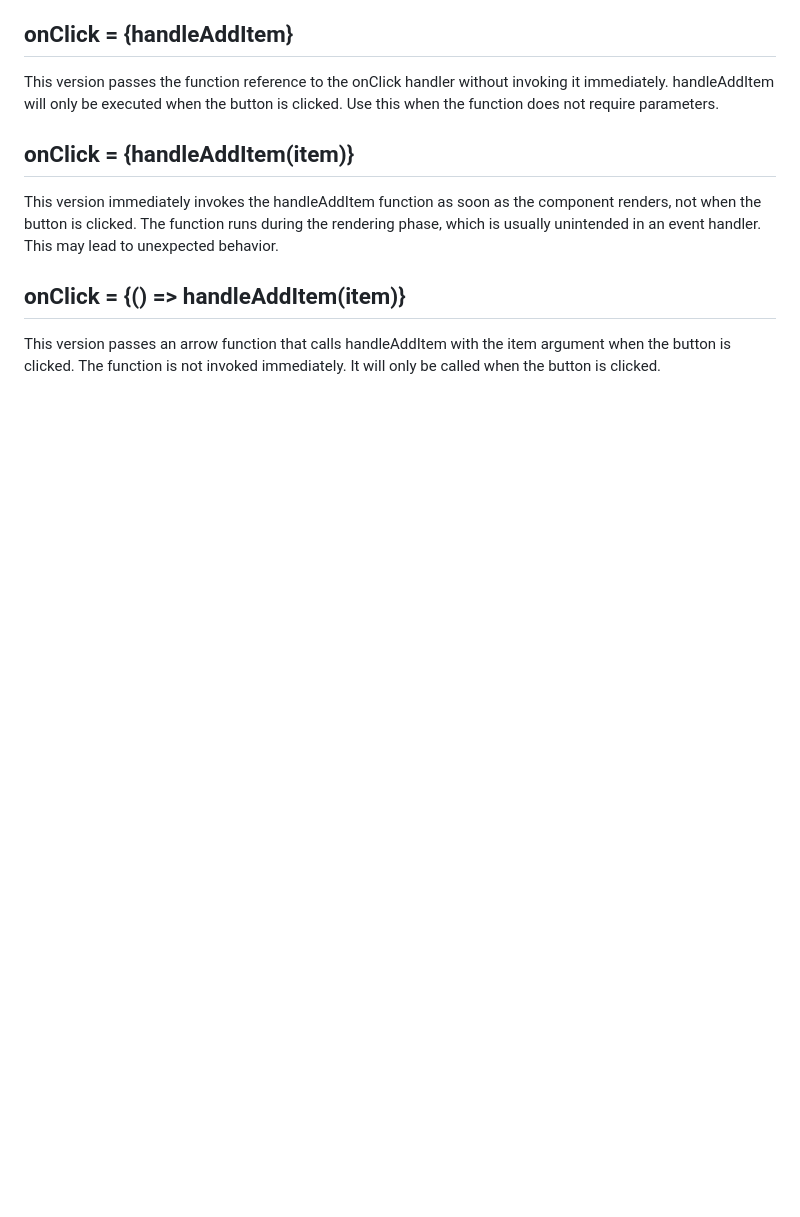
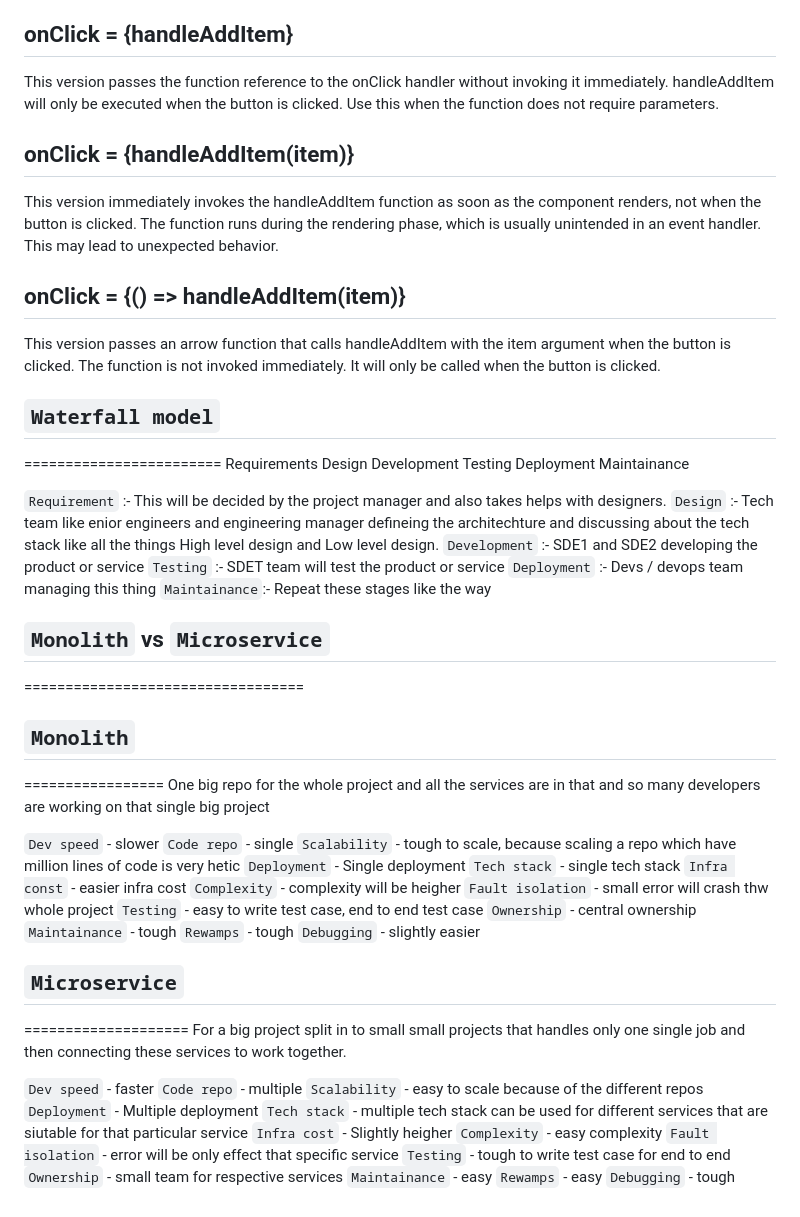
Before and after one commit to midhunkalarikkal/FullDomain, a Markdown page: Notes/Extras.md, the part around one of its changes. Rendered like a GitHub page; blank space fills up the shorter version.

Commit message:
monolith and microservice

```diff
--- a/Notes/Extras.md
+++ b/Notes/Extras.md
@@ -304,3 +304,59 @@ onClick = {() => handleAddItem(item)}
 This version passes an arrow function that calls handleAddItem with the item argument when the button is clicked.
 The function is not invoked immediately.
 It will only be called when the button is clicked.
+
+
+## `Waterfall model` ##
+========================
+Requirements
+    Design
+        Development
+            Testing
+                Deployment
+                    Maintainance
+
+`Requirement` :- This will be decided by the project manager and also takes helps with designers.
+`Design`      :- Tech team like enior engineers and engineering manager defineing the architechture and discussing about the tech stack like all the things High  level design and Low level design.
+`Development` :- SDE1 and SDE2 developing the product or service
+`Testing`     :- SDET team will test the product or service
+`Deployment`  :- Devs / devops team  managing this thing
+`Maintainance`:- Repeat these stages like the way
+
+
+## `Monolith` vs `Microservice` ##
+==================================
+## `Monolith` ##
+=================
+One big repo for the whole project and all the services are in that and so many developers are working on that single big project
+
+`Dev speed` - slower
+`Code repo` - single
+`Scalability` - tough to scale, because scaling a repo which have million lines of code is very hetic
+`Deployment` - Single deployment
+`Tech stack` - single tech stack
+`Infra const` - easier infra cost
+`Complexity` - complexity will be heigher
+`Fault isolation` - small error will crash thw whole project
+`Testing` - easy to write test case, end to end test case
+`Ownership` - central ownership
+`Maintainance` - tough
+`Rewamps` - tough
+`Debugging` - slightly easier
+
+## `Microservice` ##
+====================
+For a big project split in to small small projects that handles only one single job and then connecting these services to work together.
+
+`Dev speed` - faster
+`Code repo` - multiple
+`Scalability` - easy to scale because of the different repos
+`Deployment` - Multiple deployment
+`Tech stack` - multiple tech stack can be used for different services that are siutable for that particular service
+`Infra cost` - Slightly heigher
+`Complexity` - easy complexity
+`Fault isolation` - error will be only effect that specific service
+`Testing` - tough to write test case for end to end
+`Ownership` - small team for respective services
+`Maintainance` - easy
+`Rewamps` - easy
+`Debugging` - tough
```
Also changed, not shown: other parts of Notes/Extras.md (+8 -8 lines).
